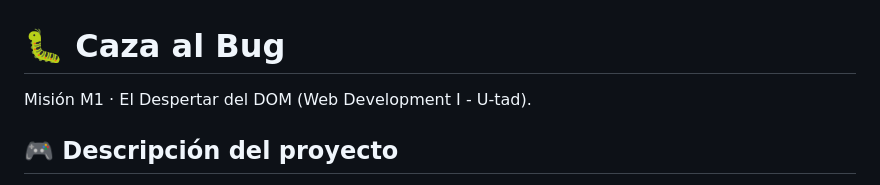
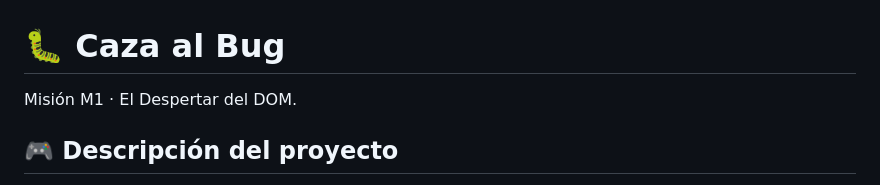
Before and after one commit to ihergar1905-commits/Reto_1, a Markdown page: Mision_1/README.md, the part around the change. Drawn GitHub-style.

```diff
--- a/Mision_1/README.md
+++ b/Mision_1/README.md
@@ -1,5 +1,5 @@
 # 🐛 Caza al Bug
-Misión M1 · El Despertar del DOM (Web Development I - U-tad).
+Misión M1 · El Despertar del DOM.
 
 ## 🎮 Descripción del proyecto
 "Caza al Bug" es una aplicación web interactiva desarrollada con HTML5, CSS3 y JavaScript puro (vanilla JS). El usuario debe eliminar los bugs (🐛) que aparecen en el tablero dentro de un límite de tiempo de 15 segundos.
```
